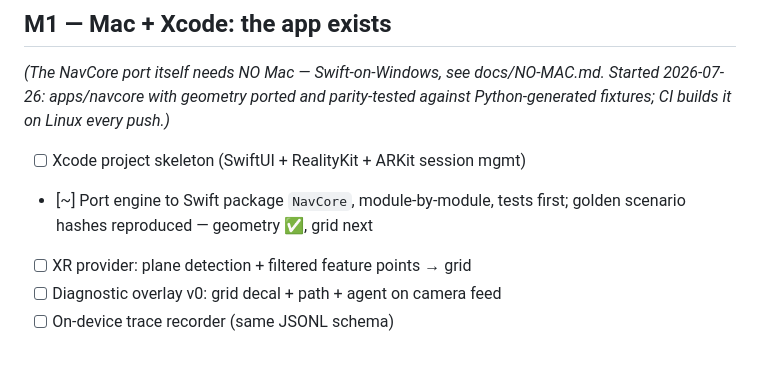
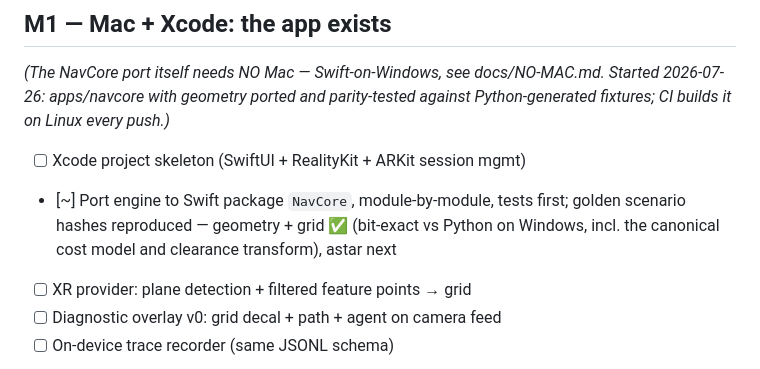
Before and after one commit to anish-agr/theseus, a Markdown page: docs/ROADMAP.md, the part around the change. Drawn GitHub-style.

```diff
--- a/docs/ROADMAP.md
+++ b/docs/ROADMAP.md
@@ -57,7 +57,9 @@ Linux every push.)*
 
 - [ ] Xcode project skeleton (SwiftUI + RealityKit + ARKit session mgmt)
 - [~] Port engine to Swift package `NavCore`, module-by-module, tests
-      first; golden scenario hashes reproduced — geometry ✅, grid next
+      first; golden scenario hashes reproduced — geometry + grid ✅
+      (bit-exact vs Python on Windows, incl. the canonical cost model
+      and clearance transform), astar next
 - [ ] XR provider: plane detection + filtered feature points → grid
 - [ ] Diagnostic overlay v0: grid decal + path + agent on camera feed
 - [ ] On-device trace recorder (same JSONL schema)
```
Also changed, not shown: docs/PORT.md (+7 -4 lines).
